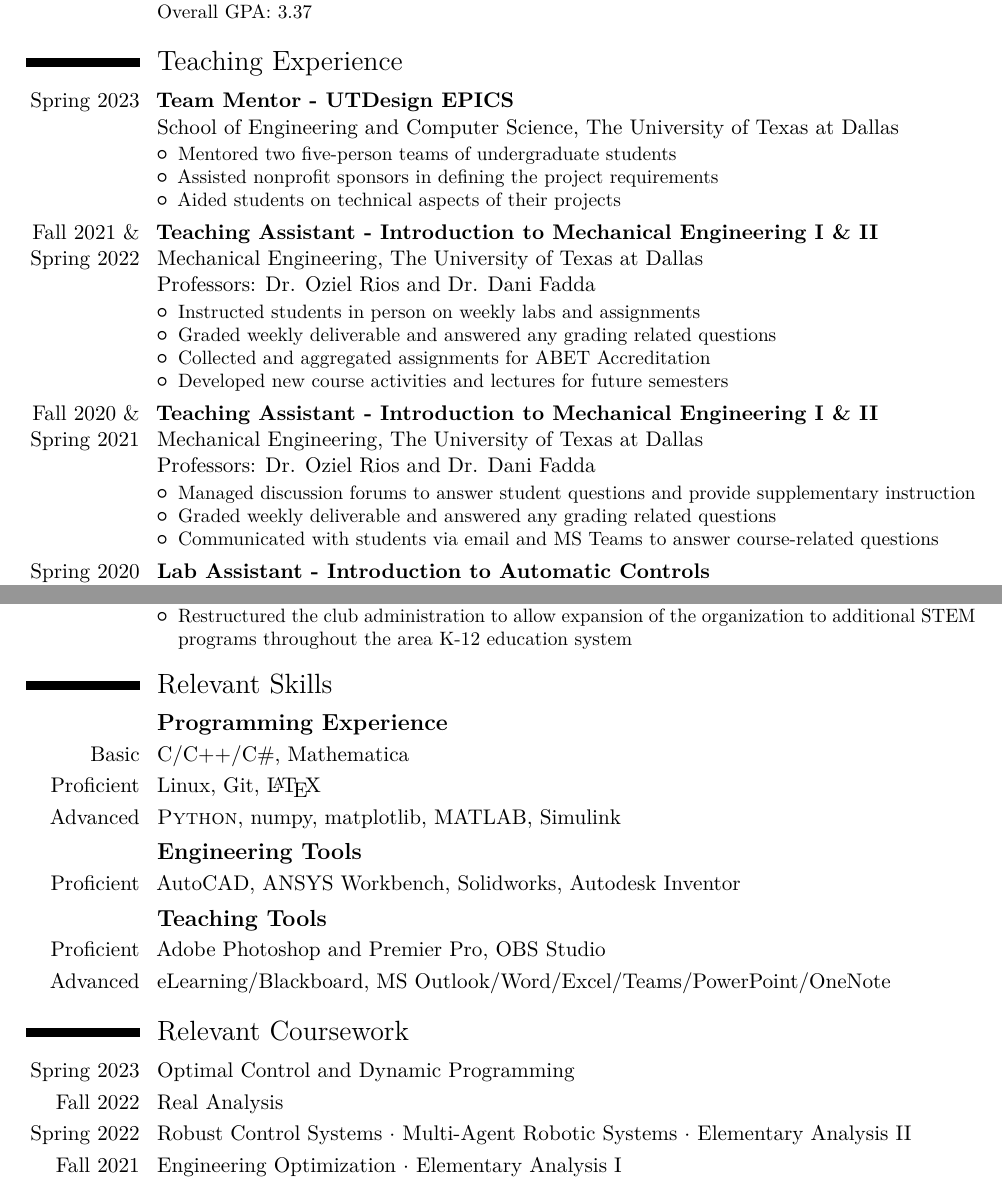
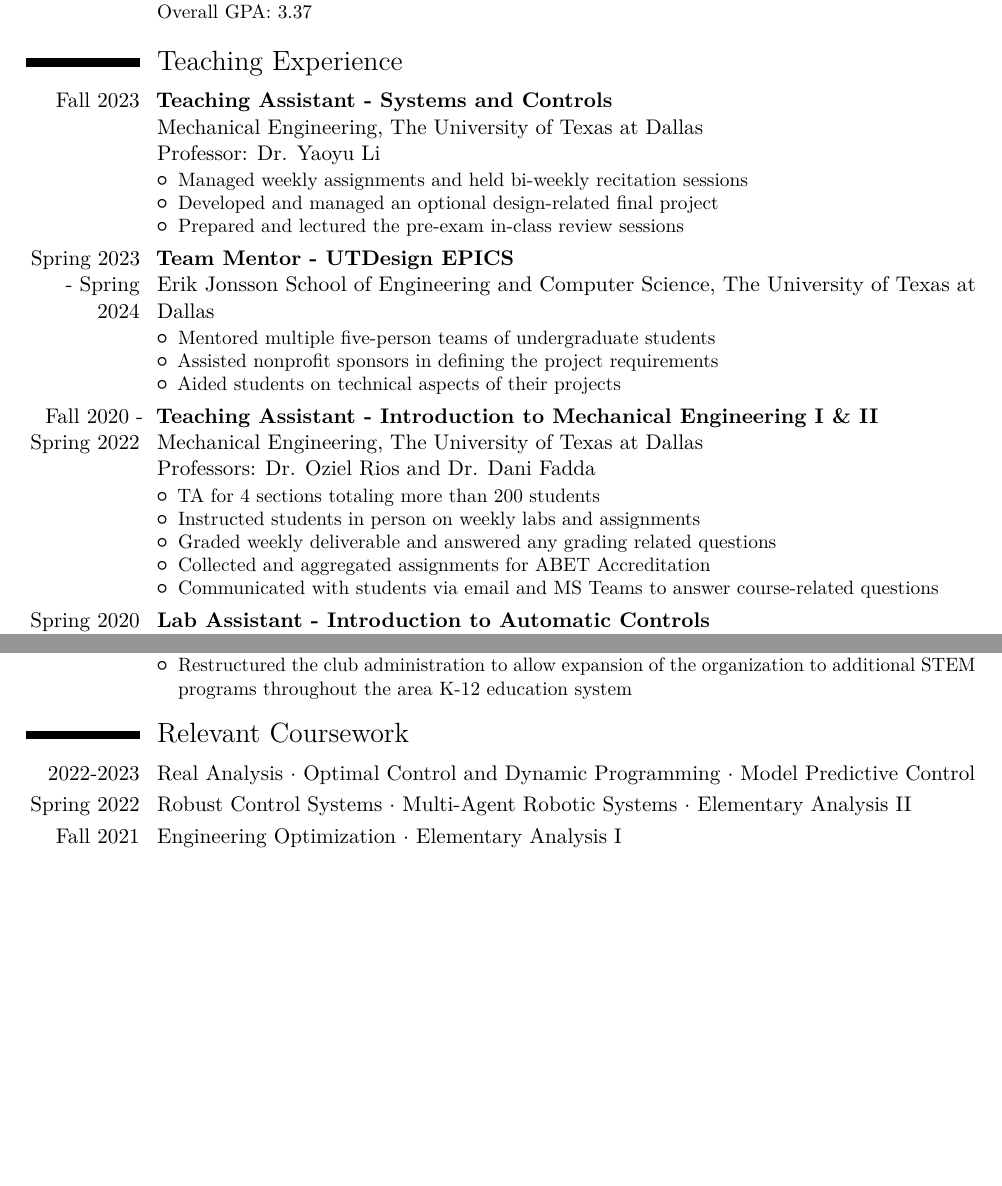
Before and after one commit to jonaswagner2826/CV, a LaTeX CV (cv_JonasWagner.tex): two parts of pages 1 and 2 of 3 before the commit and two parts of pages 1 and 2 of 2 after it, joined at a grey line, cut so that both start at the same text, the shorter picture padded with empty space. Compiled offline with pdfLaTeX.

Commit message:
Updated Spring 2024

```diff
--- a/cv_JonasWagner.tex
+++ b/cv_JonasWagner.tex
@@ -88,41 +88,67 @@
 
 \section{Teaching Experience}
 
-\cventry{Spring 2023}
+\cventry{Fall 2023}
+{Teaching Assistant - Systems and Controls}
+{Mechanical Engineering}
+{The University of Texas at Dallas}
+{Professor: Dr. Yaoyu Li}
+{\begin{itemize}
+    \item Managed weekly assignments and held bi-weekly recitation sessions
+    \item Developed and managed an optional design-related final project
+    \item Prepared and lectured the pre-exam in-class review sessions
+    % \item Communicated with students via email and MS Teams to answer course-related questions
+\end{itemize}}
+
+\cventry{Spring 2023 - Spring 2024}
 {Team Mentor - UTDesign EPICS}
-{School of Engineering and Computer Science}
+{Erik Jonsson School of Engineering and Computer Science}
 {The University of Texas at Dallas}
 {}
 {\begin{itemize}
-    \item Mentored two five-person teams of undergraduate students
+    \item Mentored multiple five-person teams of undergraduate students
     \item Assisted nonprofit sponsors in defining the project requirements
     \item Aided students on technical aspects of their projects
 \end{itemize}}
 
-\cventry{Fall 2021 \& Spring 2022}
+\cventry{Fall 2020 - Spring 2022}
 {Teaching Assistant - Introduction to Mechanical Engineering I \& II}
 {Mechanical Engineering}
 {The University of Texas at Dallas}
 {Professors: Dr. Oziel Rios and Dr. Dani Fadda}
 {\begin{itemize}
-    % \item TA for 4 sections totalling more then 200 students
+    \item TA for 4 sections totaling more than 200 students
     \item Instructed students in person on weekly labs and assignments
     \item Graded weekly deliverable and answered any grading related questions
     \item Collected and aggregated assignments for ABET Accreditation
-    \item Developed new course activities and lectures for future semesters
+    % \item Developed new course activities and lectures for future semesters
+    \item Communicated with students via email and MS Teams to answer course-related questions
 \end{itemize}}
 
-\cventry{Fall 2020 \& Spring 2021}
-{Teaching Assistant - Introduction to Mechanical Engineering I \& II}
-{Mechanical Engineering}
-{The University of Texas at Dallas}
-{Professors: Dr. Oziel Rios and Dr. Dani Fadda}
-{\begin{itemize}
-    \item Managed discussion forums to answer student questions and provide supplementary instruction
-    \item Graded weekly deliverable and answered any grading related questions
-    \item Communicated with students via email and MS Teams to answer course-related questions
-\end{itemize}
-}
+% \cventry{Fall 2021 \& Spring 2022}
+% {Teaching Assistant - Introduction to Mechanical Engineering I \& II}
+% {Mechanical Engineering}
+% {The University of Texas at Dallas}
+% {Professors: Dr. Oziel Rios and Dr. Dani Fadda}
+% {\begin{itemize}
+%     % \item TA for 4 sections totalling more then 200 students
+%     \item Instructed students in person on weekly labs and assignments
+%     \item Graded weekly deliverable and answered any grading related questions
+%     \item Collected and aggregated assignments for ABET Accreditation
+%     \item Developed new course activities and lectures for future semesters
+% \end{itemize}}
+
+% \cventry{Fall 2020 \& Spring 2021}
+% {Teaching Assistant - Introduction to Mechanical Engineering I \& II}
+% {Mechanical Engineering}
+% {The University of Texas at Dallas}
+% {Professors: Dr. Oziel Rios and Dr. Dani Fadda}
+% {\begin{itemize}
+%     \item Managed discussion forums to answer student questions and provide supplementary instruction
+%     \item Graded weekly deliverable and answered any grading related questions
+%     \item Communicated with students via email and MS Teams to answer course-related questions
+% \end{itemize}
+% }
 
 \cventry{Spring 2020}
 {Lab Assistant - Introduction to Automatic Controls}
@@ -183,7 +211,7 @@
 % \section{Certifications}
 
 % \cvitem{heading}{text}
-
+\ifthenelse{\boolean{short_cv}}{}{
 %----------------------------------------------------------------------------------------
 %	Relevant SKILLS SECTION
 %----------------------------------------------------------------------------------------
@@ -200,14 +228,18 @@
 \subsection{\textbf{Teaching Tools}}
 \cvitem{Proficient}{Adobe Photoshop and Premier Pro, OBS Studio}
 \cvitem{Advanced}{eLearning/Blackboard, MS Outlook/Word/Excel/Teams/PowerPoint/OneNote}
+}
 
+% \ifthenelse{\boolean{short_cv}}{}{
 %----------------------------------------------------------------------------------------
 %	RELEVANT COURSEWORK SECTION
 %----------------------------------------------------------------------------------------
 \section{Relevant Coursework}
 
-\cvitem{Spring 2023}{Optimal Control and Dynamic Programming}
-\cvitem{Fall 2022}{Real Analysis}
+\cvitem{2022-2023}{Real Analysis $\cdot$ Optimal Control and Dynamic Programming $\cdot$ Model Predictive Control}
+% \cvitem{Fall 2023}{Model Predictive Control}
+% \cvitem{Spring 2023}{Optimal Control and Dynamic Programming}
+% \cvitem{Fall 2022}{Real Analysis}
 \cvitem{Spring 2022}{Robust Control Systems $\cdot$ Multi-Agent Robotic Systems $\cdot$ Elementary Analysis II}
 \cvitem{Fall 2021}{Engineering Optimization $\cdot$ Elementary Analysis I}
 \cvitem{Spring 2021}{Nonlinear Systems $\cdot$ Convex Optimization $\cdot$ Dynamics of Complex Networks and Systems}
```
Also changed, not shown: cv_JonasWagner.pdf, cv_JonasWagner_Spring2024_short.pdf (added), cv_JonasWagner.tex (8 more changed lines).
